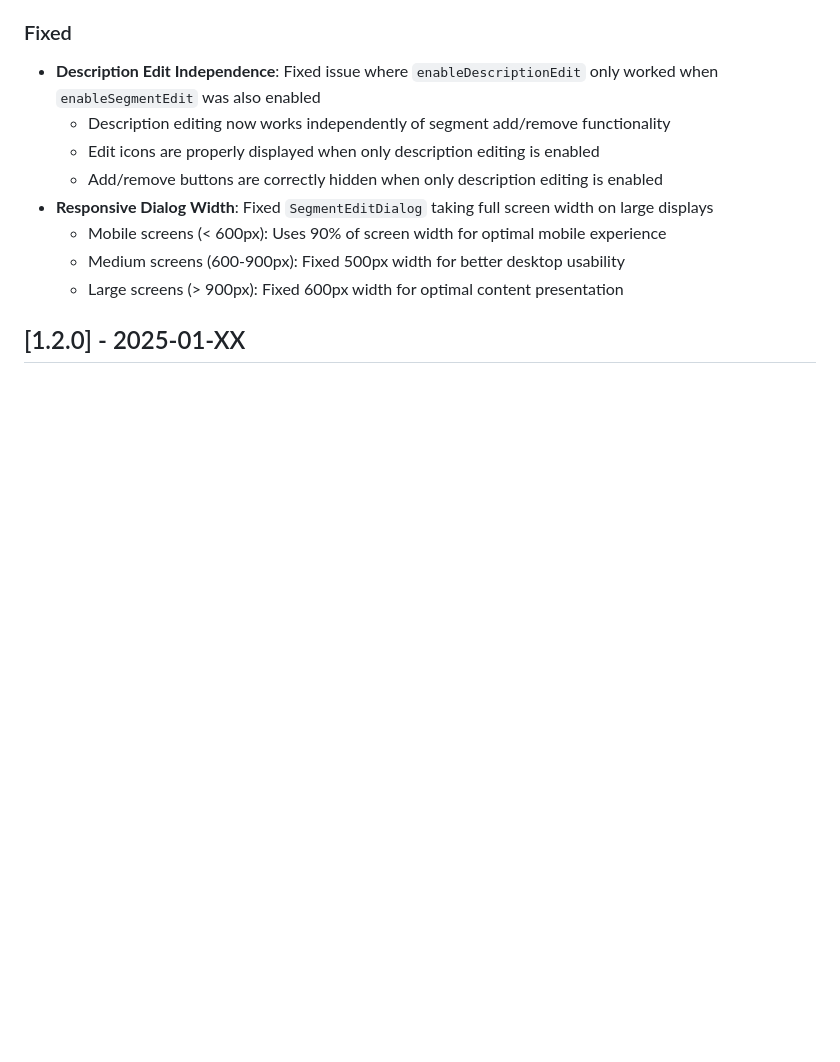
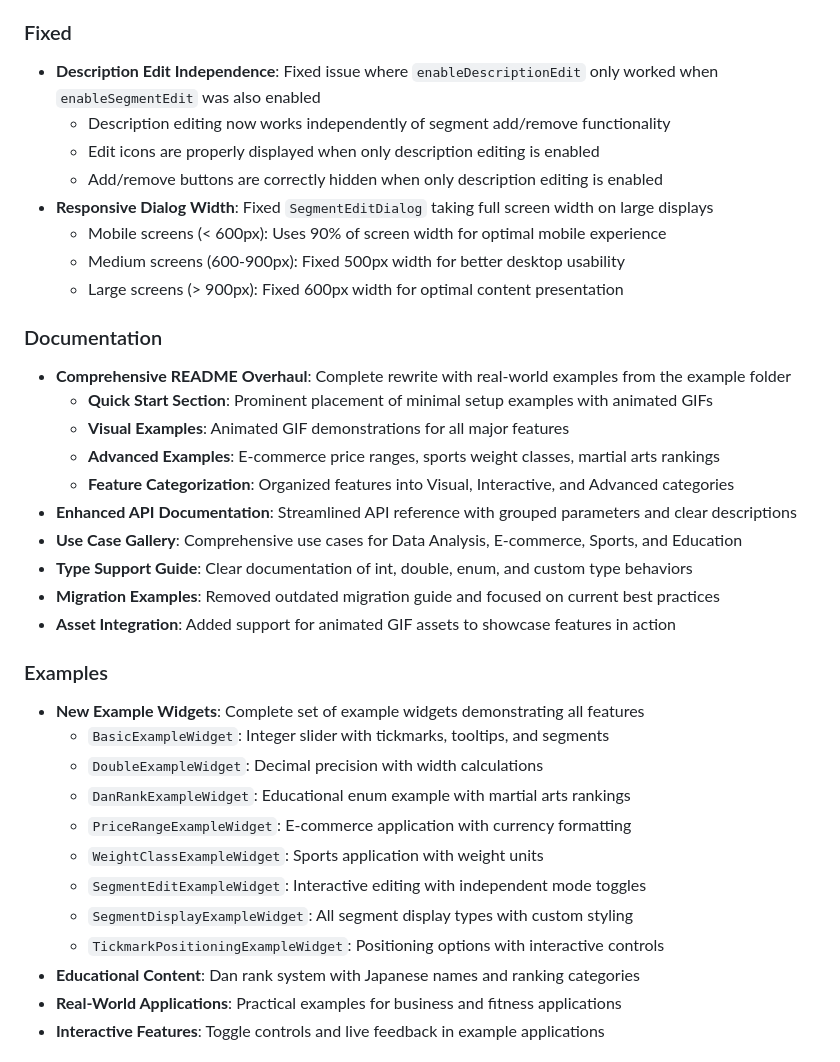
Before and after one commit to Protoss78/multi_thumb_slider, a Markdown page: CHANGELOG.md, the part around the change printed below. GitHub-like rendering; blank space fills up the shorter version.

```diff
--- a/CHANGELOG.md
+++ b/CHANGELOG.md
@@ -50,4 +79,29 @@ and this project adheres to [Semantic Versioning](https://semver.org/spec/v2.0.0
   - Medium screens (600-900px): Fixed 500px width for better desktop usability
   - Large screens (> 900px): Fixed 600px width for optimal content presentation
 
-## [1.2.0] - 2025-01-XX
+### Documentation
+- **Comprehensive README Overhaul**: Complete rewrite with real-world examples from the example folder
+  - **Quick Start Section**: Prominent placement of minimal setup examples with animated GIFs
+  - **Visual Examples**: Animated GIF demonstrations for all major features
+  - **Advanced Examples**: E-commerce price ranges, sports weight classes, martial arts rankings
+  - **Feature Categorization**: Organized features into Visual, Interactive, and Advanced categories
+- **Enhanced API Documentation**: Streamlined API reference with grouped parameters and clear descriptions
+- **Use Case Gallery**: Comprehensive use cases for Data Analysis, E-commerce, Sports, and Education
+- **Type Support Guide**: Clear documentation of int, double, enum, and custom type behaviors
+- **Migration Examples**: Removed outdated migration guide and focused on current best practices
+- **Asset Integration**: Added support for animated GIF assets to showcase features in action
+
+### Examples
+- **New Example Widgets**: Complete set of example widgets demonstrating all features
+  - `BasicExampleWidget`: Integer slider with tickmarks, tooltips, and segments
+  - `DoubleExampleWidget`: Decimal precision with width calculations
+  - `DanRankExampleWidget`: Educational enum example with martial arts rankings
+  - `PriceRangeExampleWidget`: E-commerce application with currency formatting
+  - `WeightClassExampleWidget`: Sports application with weight units
+  - `SegmentEditExampleWidget`: Interactive editing with independent mode toggles
+  - `SegmentDisplayExampleWidget`: All segment display types with custom styling
+  - `TickmarkPositioningExampleWidget`: Positioning options with interactive controls
+- **Educational Content**: Dan rank system with Japanese names and ranking categories
+- **Real-World Applications**: Practical examples for business and fitness applications
+- **Interactive Features**: Toggle controls and live feedback in example applications
+
```
Also changed, not shown: other parts of CHANGELOG.md (+35 -5 lines).
